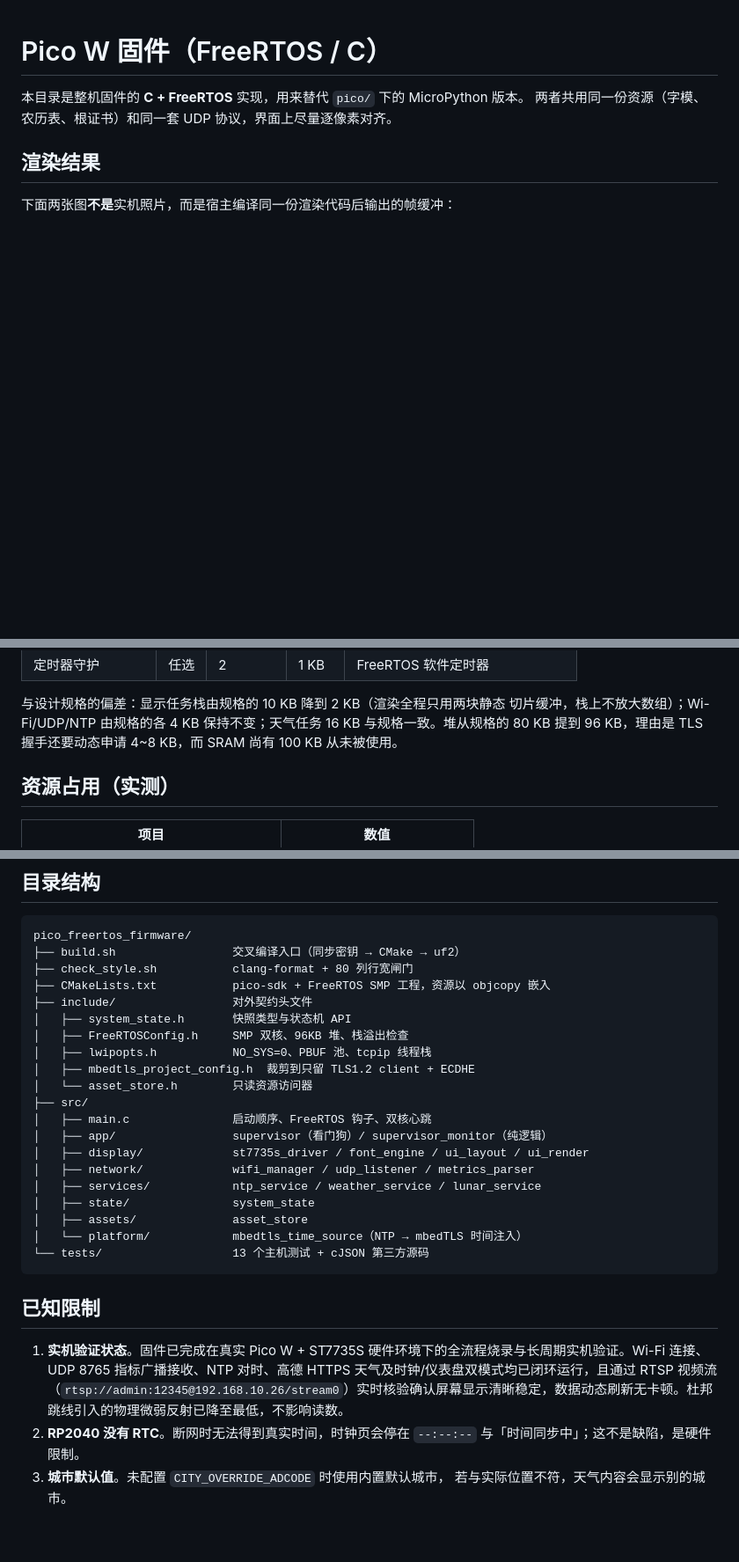
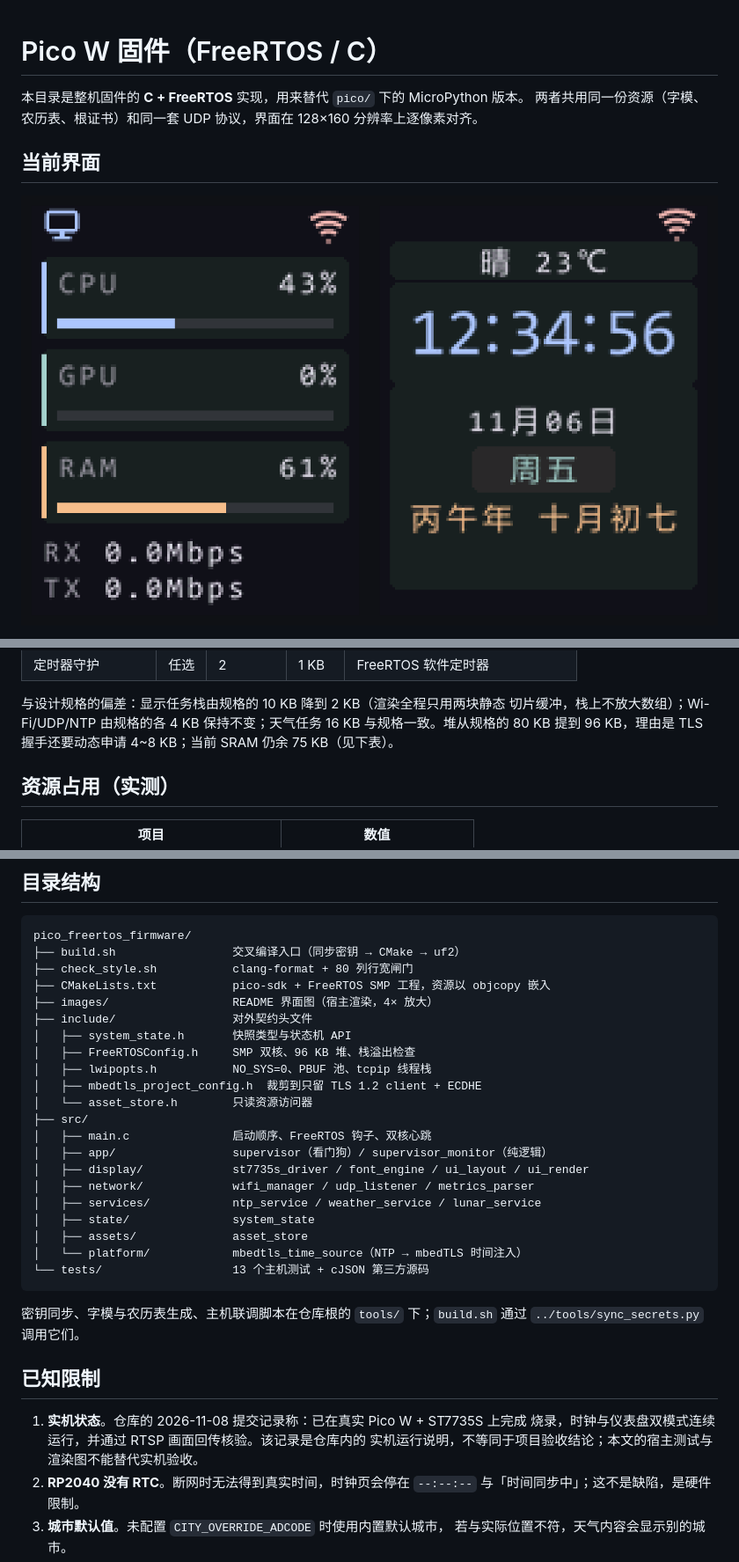
Before and after one commit to changBin-x/PcPartnerWithRpiPicoW, a Markdown page: pico_freertos_firmware/README.md, 3 parts joined by grey strips. Shown at 88% size. Drawn GitHub-style; pictures changed too: pico_freertos_firmware/images/ui-overview.png (added); blank space fills up the shorter version.

````diff
--- a/pico_freertos_firmware/README.md
+++ b/pico_freertos_firmware/README.md
@@ -1,9 +1,9 @@
 # Pico W 固件（FreeRTOS / C）
 
 本目录是整机固件的 **C + FreeRTOS** 实现，用来替代 `pico/` 下的 MicroPython 版本。
-两者共用同一份资源（字模、农历表、根证书）和同一套 UDP 协议，界面上尽量逐像素对齐。
+两者共用同一份资源（字模、农历表、根证书）和同一套 UDP 协议，界面在 128×160 分辨率上逐像素对齐。
 
-## 渲染结果
+## 当前界面
 
-下面两张图**不是**实机照片，而是宿主编译同一份渲染代码后输出的帧缓冲：
+![仪表盘与时钟页：左侧为 CPU/GPU/RAM 仪表盘，右侧为时间、日期、星期与干支农历时钟页](images/ui-overview.png)
 
@@ -205,7 +230,7 @@ python3 tools/verify_udp_end_to_end.py
 与设计规格的偏差：显示任务栈由规格的 10 KB 降到 2 KB（渲染全程只用两块静态
 切片缓冲，栈上不放大数组）；Wi-Fi/UDP/NTP 由规格的各 4 KB 保持不变；天气任务
 16 KB 与规格一致。堆从规格的 80 KB 提到 96 KB，理由是 TLS 握手还要动态申请
-4~8 KB，而 SRAM 尚有 100 KB 从未被使用。
+4~8 KB；当前 SRAM 仍余 75 KB（见下表）。
 
 ## 资源占用（实测）
 
@@ -227,11 +252,12 @@ pico_freertos_firmware/
 ├── build.sh                 交叉编译入口（同步密钥 → CMake → uf2）
 ├── check_style.sh           clang-format + 80 列行宽闸门
 ├── CMakeLists.txt           pico-sdk + FreeRTOS SMP 工程，资源以 objcopy 嵌入
+├── images/                  README 界面图（宿主渲染，4× 放大）
 ├── include/                 对外契约头文件
 │   ├── system_state.h       快照类型与状态机 API
-│   ├── FreeRTOSConfig.h     SMP 双核、96KB 堆、栈溢出检查
+│   ├── FreeRTOSConfig.h     SMP 双核、96 KB 堆、栈溢出检查
 │   ├── lwipopts.h           NO_SYS=0、PBUF 池、tcpip 线程栈
-│   ├── mbedtls_project_config.h  裁剪到只留 TLS1.2 client + ECDHE
+│   ├── mbedtls_project_config.h  裁剪到只留 TLS 1.2 client + ECDHE
 │   └── asset_store.h        只读资源访问器
 ├── src/
 │   ├── main.c               启动顺序、FreeRTOS 钩子、双核心跳
@@ -245,9 +271,14 @@ pico_freertos_firmware/
 └── tests/                   13 个主机测试 + cJSON 第三方源码
 ```
 
+密钥同步、字模与农历表生成、主机联调脚本在仓库根的 `tools/` 下；`build.sh` 通过
+`../tools/sync_secrets.py` 调用它们。
+
 ## 已知限制
 
-1. **实机验证状态**。固件已完成在真实 Pico W + ST7735S 硬件环境下的全流程烧录与长周期实机验证。Wi-Fi 连接、UDP 8765 指标广播接收、NTP 对时、高德 HTTPS 天气及时钟/仪表盘双模式均已闭环运行，且通过 RTSP 视频流（`rtsp://admin:12345@192.168.10.26/stream0`）实时核验确认屏幕显示清晰稳定，数据动态刷新无卡顿。杜邦跳线引入的物理微弱反射已降至最低，不影响读数。
+1. **实机状态**。仓库的 2026-11-08 提交记录称：已在真实 Pico W + ST7735S 上完成
+   烧录，时钟与仪表盘双模式连续运行，并通过 RTSP 画面回传核验。该记录是仓库内的
+   实机运行说明，不等同于项目验收结论；本文的宿主测试与渲染图不能替代实机验收。
 2. **RP2040 没有 RTC**。断网时无法得到真实时间，时钟页会停在
    `--:--:--` 与「时间同步中」；这不是缺陷，是硬件限制。
 3. **城市默认值**。未配置 `CITY_OVERRIDE_ADCODE` 时使用内置默认城市，
````
Also changed, not shown: other parts of pico_freertos_firmware/README.md (+43 -18 lines).
